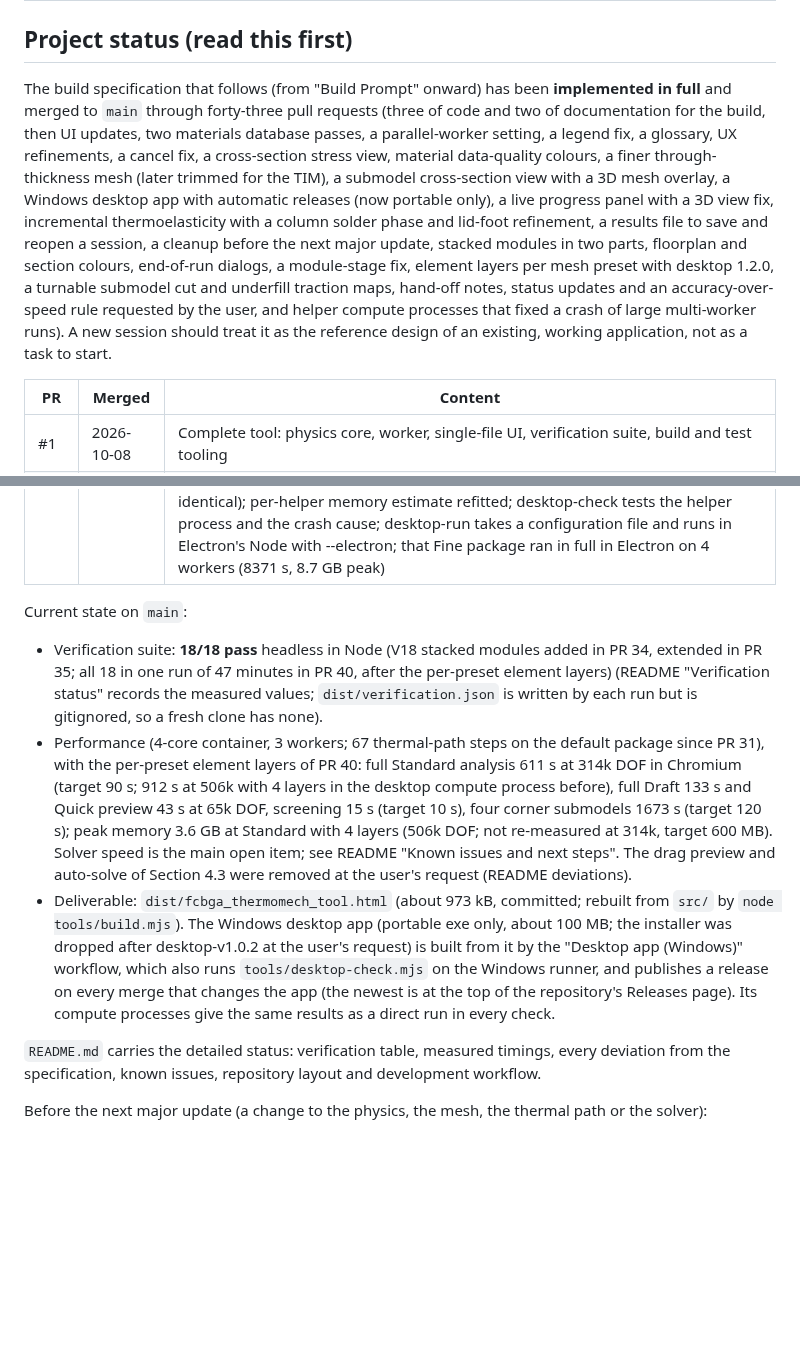
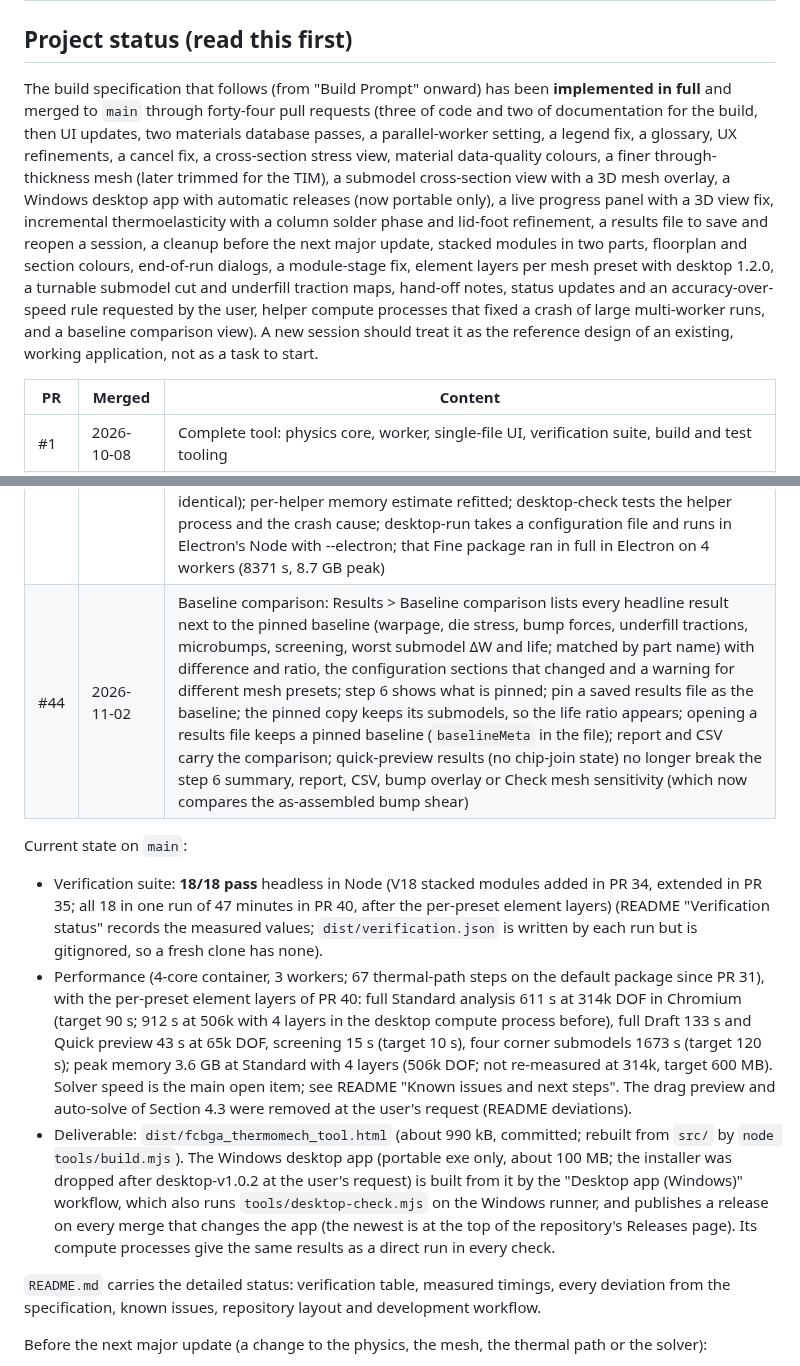
Before and after one commit to ProtonNeutronElectron69/Packaging-TM-modeling-tool, a Markdown page: CLAUDE.md, 2 parts joined by grey strips. GitHub-like rendering; blank space fills up the shorter version.

```diff
--- a/CLAUDE.md
+++ b/CLAUDE.md
@@ -2,7 +2,7 @@
 
 ## Project status (read this first)
 
-The build specification that follows (from "Build Prompt" onward) has been **implemented in full** and merged to `main` through forty-three pull requests (three of code and two of documentation for the build, then UI updates, two materials database passes, a parallel-worker setting, a legend fix, a glossary, UX refinements, a cancel fix, a cross-section stress view, material data-quality colours, a finer through-thickness mesh (later trimmed for the TIM), a submodel cross-section view with a 3D mesh overlay, a Windows desktop app with automatic releases (now portable only), a live progress panel with a 3D view fix, incremental thermoelasticity with a column solder phase and lid-foot refinement, a results file to save and reopen a session, a cleanup before the next major update, stacked modules in two parts, floorplan and section colours, end-of-run dialogs, a module-stage fix, element layers per mesh preset with desktop 1.2.0, a turnable submodel cut and underfill traction maps, hand-off notes, status updates and an accuracy-over-speed rule requested by the user, and helper compute processes that fixed a crash of large multi-worker runs). A new session should treat it as the reference design of an existing, working application, not as a task to start.
+The build specification that follows (from "Build Prompt" onward) has been **implemented in full** and merged to `main` through forty-four pull requests (three of code and two of documentation for the build, then UI updates, two materials database passes, a parallel-worker setting, a legend fix, a glossary, UX refinements, a cancel fix, a cross-section stress view, material data-quality colours, a finer through-thickness mesh (later trimmed for the TIM), a submodel cross-section view with a 3D mesh overlay, a Windows desktop app with automatic releases (now portable only), a live progress panel with a 3D view fix, incremental thermoelasticity with a column solder phase and lid-foot refinement, a results file to save and reopen a session, a cleanup before the next major update, stacked modules in two parts, floorplan and section colours, end-of-run dialogs, a module-stage fix, element layers per mesh preset with desktop 1.2.0, a turnable submodel cut and underfill traction maps, hand-off notes, status updates and an accuracy-over-speed rule requested by the user, helper compute processes that fixed a crash of large multi-worker runs, and a baseline comparison view). A new session should treat it as the reference design of an existing, working application, not as a task to start.
 
 | PR | Merged | Content |
 |---|---|---|
@@ -49,12 +49,13 @@ The build specification that follows (from "Build Prompt" onward) has been **imp
 | #41 | 2026-10-28 | Desktop app version raised to 1.2.0 at the user's request, so the release after the per-preset element layers of PR 40 is desktop-v1.2.0 (PR 40 itself went out as desktop-v1.1.5) |
 | #42 | 2026-10-28 | Submodel cross-section cut turned about the bump axis in 15° steps and slid along its normal (offset in µm; segments cut at the voxel grid lines, bilinear in each voxel, so 0° and 90° on a grid line give the earlier cuts exactly; line-frame components turn with the cut); underfill interface view shows the perimeter line plots or up to 4 side contour maps stacked to fit the results pane (each die or chiplet side unfolded at the edge: sidewall above, active-face band below; peel, shear magnitude or components; shared or per-map rainbow scale; core tractionMap, worker message tractionMap, maps cached and saved in the results file) |
 | #43 | 2026-10-29 | Desktop app: each parallel helper is a compute process of its own instead of a thread (Electron keeps the JavaScript heaps of all threads of a process in one cage of about 4 GB, about 2.4 GB usable with eight threads, and a Fine run with 10 workers on a 1.16M DOF stacked-module package aborted a third of the way through the thermal path with memory free); crash causes reported (the driver's error or the engine's fatal message) in the crash dialog; Galerkin coarse operator built in typed arrays (heap peak of a Fine step 409 to 171 MB, solution bitwise identical); per-helper memory estimate refitted; desktop-check tests the helper process and the crash cause; desktop-run takes a configuration file and runs in Electron's Node with --electron; that Fine package ran in full in Electron on 4 workers (8371 s, 8.7 GB peak) |
+| #44 | 2026-11-02 | Baseline comparison: Results > Baseline comparison lists every headline result next to the pinned baseline (warpage, die stress, bump forces, underfill tractions, microbumps, screening, worst submodel ΔW and life; matched by part name) with difference and ratio, the configuration sections that changed and a warning for different mesh presets; step 6 shows what is pinned; pin a saved results file as the baseline; the pinned copy keeps its submodels, so the life ratio appears; opening a results file keeps a pinned baseline (`baselineMeta` in the file); report and CSV carry the comparison; quick-preview results (no chip-join state) no longer break the step 6 summary, report, CSV, bump overlay or Check mesh sensitivity (which now compares the as-assembled bump shear) |
 
 Current state on `main`:
 
 - Verification suite: **18/18 pass** headless in Node (V18 stacked modules added in PR 34, extended in PR 35; all 18 in one run of 47 minutes in PR 40, after the per-preset element layers) (README "Verification status" records the measured values; `dist/verification.json` is written by each run but is gitignored, so a fresh clone has none).
 - Performance (4-core container, 3 workers; 67 thermal-path steps on the default package since PR 31), with the per-preset element layers of PR 40: full Standard analysis 611 s at 314k DOF in Chromium (target 90 s; 912 s at 506k with 4 layers in the desktop compute process before), full Draft 133 s and Quick preview 43 s at 65k DOF, screening 15 s (target 10 s), four corner submodels 1673 s (target 120 s); peak memory 3.6 GB at Standard with 4 layers (506k DOF; not re-measured at 314k, target 600 MB). Solver speed is the main open item; see README "Known issues and next steps". The drag preview and auto-solve of Section 4.3 were removed at the user's request (README deviations).
-- Deliverable: `dist/fcbga_thermomech_tool.html` (about 973 kB, committed; rebuilt from `src/` by `node tools/build.mjs`). The Windows desktop app (portable exe only, about 100 MB; the installer was dropped after desktop-v1.0.2 at the user's request) is built from it by the "Desktop app (Windows)" workflow, which also runs `tools/desktop-check.mjs` on the Windows runner, and publishes a release on every merge that changes the app (the newest is at the top of the repository's Releases page). Its compute processes give the same results as a direct run in every check.
+- Deliverable: `dist/fcbga_thermomech_tool.html` (about 990 kB, committed; rebuilt from `src/` by `node tools/build.mjs`). The Windows desktop app (portable exe only, about 100 MB; the installer was dropped after desktop-v1.0.2 at the user's request) is built from it by the "Desktop app (Windows)" workflow, which also runs `tools/desktop-check.mjs` on the Windows runner, and publishes a release on every merge that changes the app (the newest is at the top of the repository's Releases page). Its compute processes give the same results as a direct run in every check.
 
 `README.md` carries the detailed status: verification table, measured timings, every deviation from the specification, known issues, repository layout and development workflow.
 
```
Also changed, not shown: README.md (+2 -1 lines).
